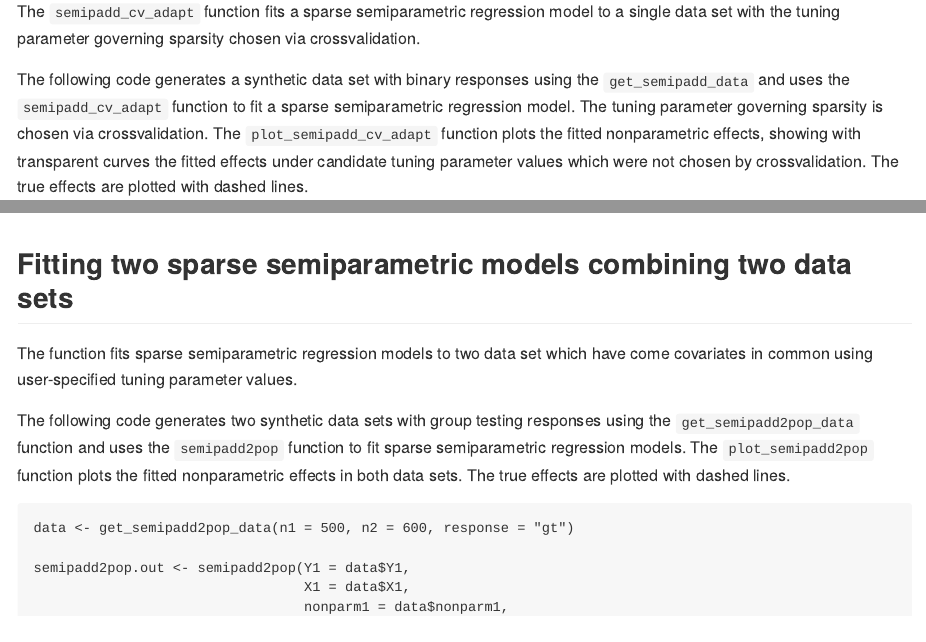
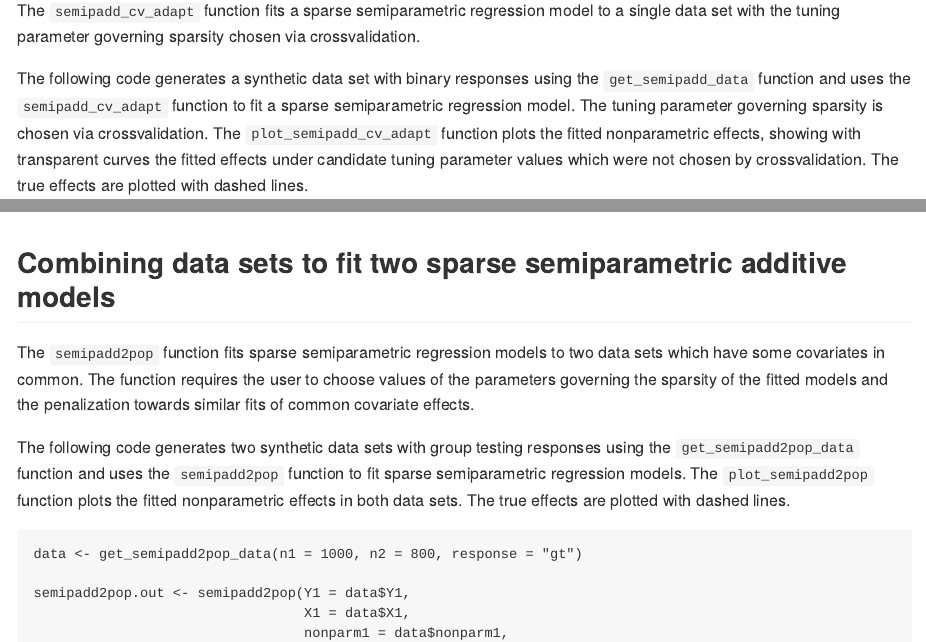
Before and after one commit to gregorkb/semipadd2pop, an R Markdown document (README.Rmd): the page in a window 1100 px wide, from 650 px down before the commit and from 680 px down after it, so that both start at the same text, and a second part further down, joined at a grey line. The pictures show the output file README.md that the author committed with the source, drawn offline in the style of GitHub.

Commit message:
edit readme for typos

````diff
--- a/README.Rmd
+++ b/README.Rmd
@@ -41,7 +41,7 @@ plot_semipadd(semipadd.out,
 
 The `semipadd_cv_adapt` function fits a sparse semiparametric regression model to a single data set with the tuning parameter governing sparsity chosen via crossvalidation.
 
-The following code generates a synthetic data set with binary responses using the `get_semipadd_data` and uses the `semipadd_cv_adapt` function to fit a sparse semiparametric regression model.  The tuning parameter governing sparsity is chosen via crossvalidation.  The `plot_semipadd_cv_adapt` function plots the fitted nonparametric effects, showing with transparent curves the fitted effects under candidate tuning parameter values which were not chosen by crossvalidation. The true effects are plotted with dashed lines.
+The following code generates a synthetic data set with binary responses using the `get_semipadd_data` function and uses the `semipadd_cv_adapt` function to fit a sparse semiparametric regression model.  The tuning parameter governing sparsity is chosen via crossvalidation.  The `plot_semipadd_cv_adapt` function plots the fitted nonparametric effects, showing with transparent curves the fitted effects under candidate tuning parameter values which were not chosen by crossvalidation. The true effects are plotted with dashed lines.
 
 ```{r semipadd_cv_adapt}
 data <- get_semipadd_data(n = 1000, response = "binary")
@@ -67,17 +67,16 @@ plot_semipadd_cv_adapt(semipadd_cv_adapt.out,
                                                X = data$X))
 ```
 
-## Fitting two sparse semiparametric models combining two data sets
+## Combining data sets to fit two sparse semiparametric additive models
 
 
-The \code{semipadd} function fits sparse semiparametric regression models to two data set which have come covariates in common using user-specified tuning parameter values.
-
+The `semipadd2pop` function fits sparse semiparametric regression models to two data sets which have some covariates in common. The function requires the user to choose values of the parameters governing the sparsity of the fitted models and the penalization towards similar fits of common covariate effects.
 
 The following code generates two synthetic data sets with group testing responses using the `get_semipadd2pop_data` function and uses the `semipadd2pop` function to fit sparse semiparametric regression models.  The `plot_semipadd2pop` function plots the fitted nonparametric effects in both data sets. The true effects are plotted with dashed lines.
 
 
 ```{r semipadd2pop}
-data <- get_semipadd2pop_data(n1 = 500, n2 = 600, response = "gt")
+data <- get_semipadd2pop_data(n1 = 1000, n2 = 800, response = "gt")
 
 semipadd2pop.out <- semipadd2pop(Y1 = data$Y1,
                                  X1 = data$X1,
````
Also changed, not shown: README.md, README.Rmd (8 more changed lines), 4 other files.
